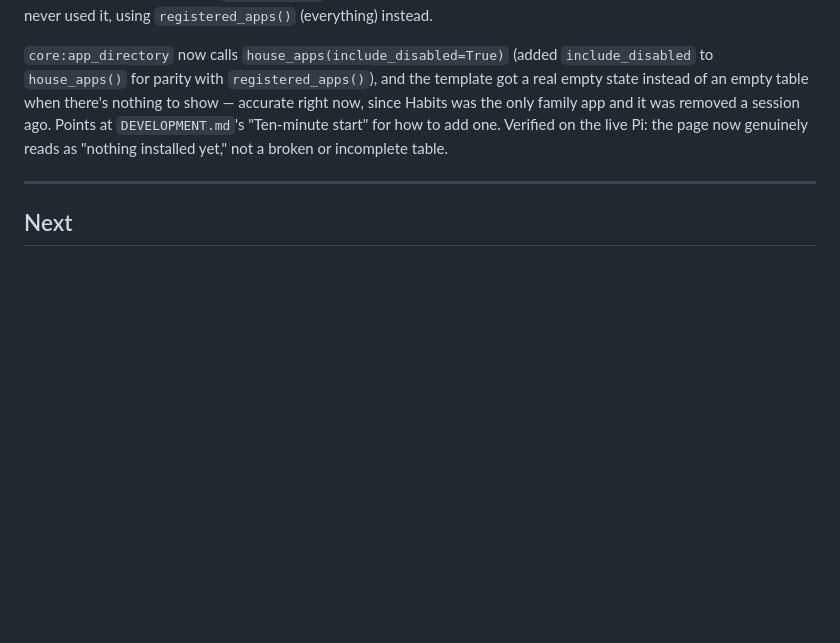
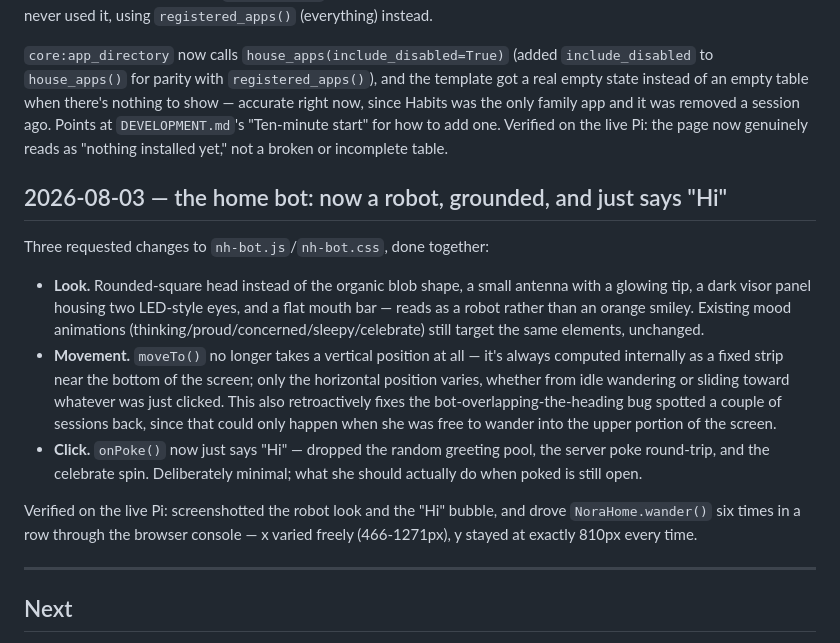
Before and after one commit to nitinrameshuf/Nora_Home, a Markdown page: docs/progress.md, the part around the change. Drawn GitHub-style; blank space fills up the shorter version.

Commit message:
Document the home bot's robot redesign
Co-Authored-By: Claude Sonnet 5 <noreply@anthropic.com>

```diff
--- a/docs/progress.md
+++ b/docs/progress.md
@@ -1345,6 +1345,31 @@ family app and it was removed a session ago. Points at `DEVELOPMENT.md`'s
 now genuinely reads as "nothing installed yet," not a broken or incomplete
 table.
 
+## 2026-08-03 — the home bot: now a robot, grounded, and just says "Hi"
+
+Three requested changes to `nh-bot.js`/`nh-bot.css`, done together:
+
+- **Look.** Rounded-square head instead of the organic blob shape, a small
+  antenna with a glowing tip, a dark visor panel housing two LED-style eyes,
+  and a flat mouth bar — reads as a robot rather than an orange smiley.
+  Existing mood animations (thinking/proud/concerned/sleepy/celebrate) still
+  target the same elements, unchanged.
+- **Movement.** `moveTo()` no longer takes a vertical position at all —
+  it's always computed internally as a fixed strip near the bottom of the
+  screen; only the horizontal position varies, whether from idle wandering
+  or sliding toward whatever was just clicked. This also retroactively
+  fixes the bot-overlapping-the-heading bug spotted a couple of sessions
+  back, since that could only happen when she was free to wander into the
+  upper portion of the screen.
+- **Click.** `onPoke()` now just says "Hi" — dropped the random greeting
+  pool, the server poke round-trip, and the celebrate spin. Deliberately
+  minimal; what she should actually do when poked is still open.
+
+Verified on the live Pi: screenshotted the robot look and the "Hi" bubble,
+and drove `NoraHome.wander()` six times in a row through the browser
+console — x varied freely (466-1271px), y stayed at exactly 810px every
+time.
+
 ---
 
 ## Next
```
